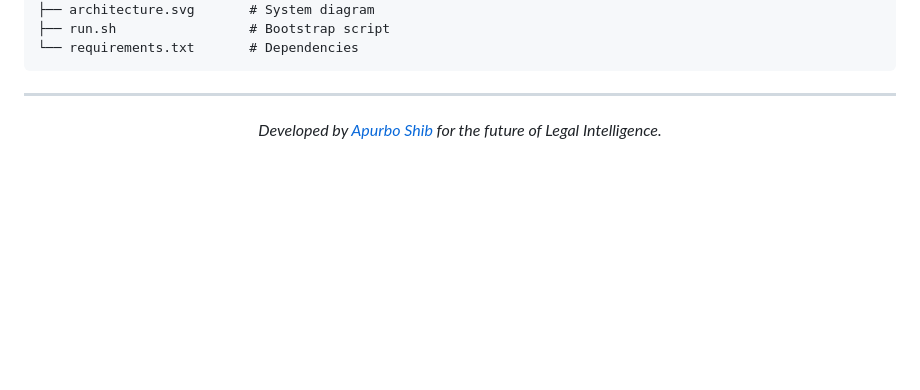
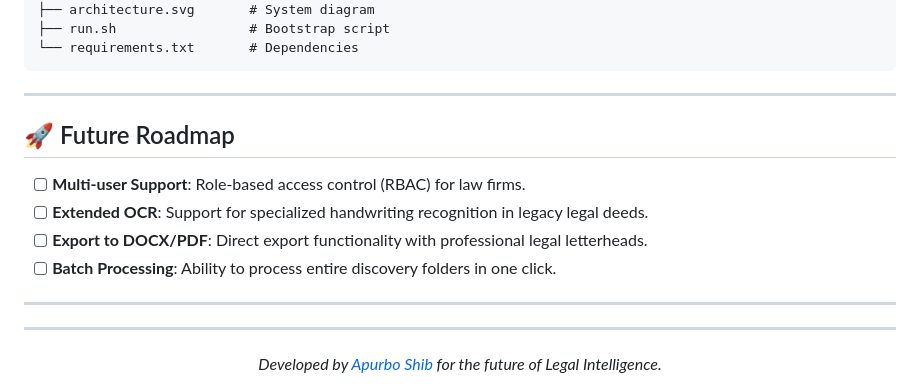
Before and after one commit to ApurboShib/Project_0.2, a Markdown page: README.md, the part around one of its changes. Drawn GitHub-style; blank space fills up the shorter version.

Commit message:
docs: add project badges, roadmaps, and licensing details to README

```diff
--- a/README.md
+++ b/README.md
@@ -167,6 +173,18 @@ Project_0.2/
 
 ---
 
+## 🚀 Future Roadmap
+
+- [ ] **Multi-user Support**: Role-based access control (RBAC) for law firms.
+- [ ] **Extended OCR**: Support for specialized handwriting recognition in legacy legal deeds.
+- [ ] **Export to DOCX/PDF**: Direct export functionality with professional legal letterheads.
+- [ ] **Batch Processing**: Ability to process entire discovery folders in one click.
+
+---
+
+
+---
+
 <div align="center">
   <em>Developed by <a href="https://github.com/ApurboShib">Apurbo Shib</a> for the future of Legal Intelligence.</em>
 </div>
```
Also changed, not shown: other parts of README.md (+9 -3 lines).
